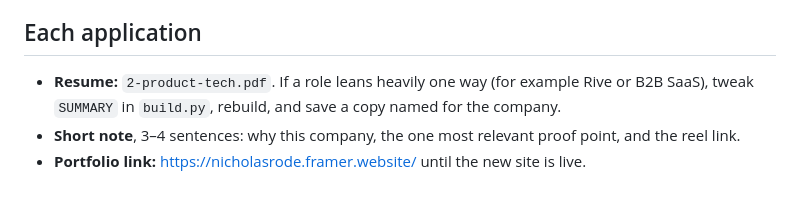
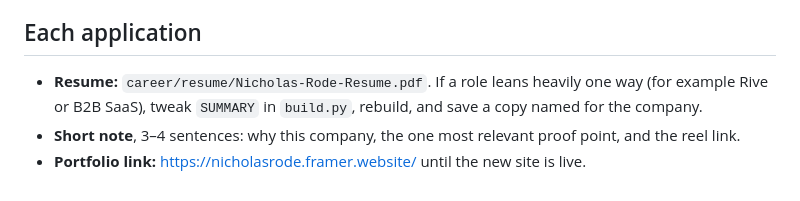
Before and after one commit to swicknick/portfolio-redesign, a Markdown page: career/blitz.md, the part around the change. Drawn GitHub-style.

Commit message:
Blitz doc: point at the one resume
Co-Authored-By: Claude Opus 5.5 <noreply@anthropic.com>

```diff
--- a/career/blitz.md
+++ b/career/blitz.md
@@ -93,6 +93,6 @@ Check their careers pages:
 - ManvsMachine
 
 ## Each application
-- **Resume:** `2-product-tech.pdf`. If a role leans heavily one way (for example Rive or B2B SaaS), tweak `SUMMARY` in `build.py`, rebuild, and save a copy named for the company.
+- **Resume:** `career/resume/Nicholas-Rode-Resume.pdf`. If a role leans heavily one way (for example Rive or B2B SaaS), tweak `SUMMARY` in `build.py`, rebuild, and save a copy named for the company.
 - **Short note**, 3–4 sentences: why this company, the one most relevant proof point, and the reel link.
 - **Portfolio link:** https://nicholasrode.framer.website/ until the new site is live.
```
